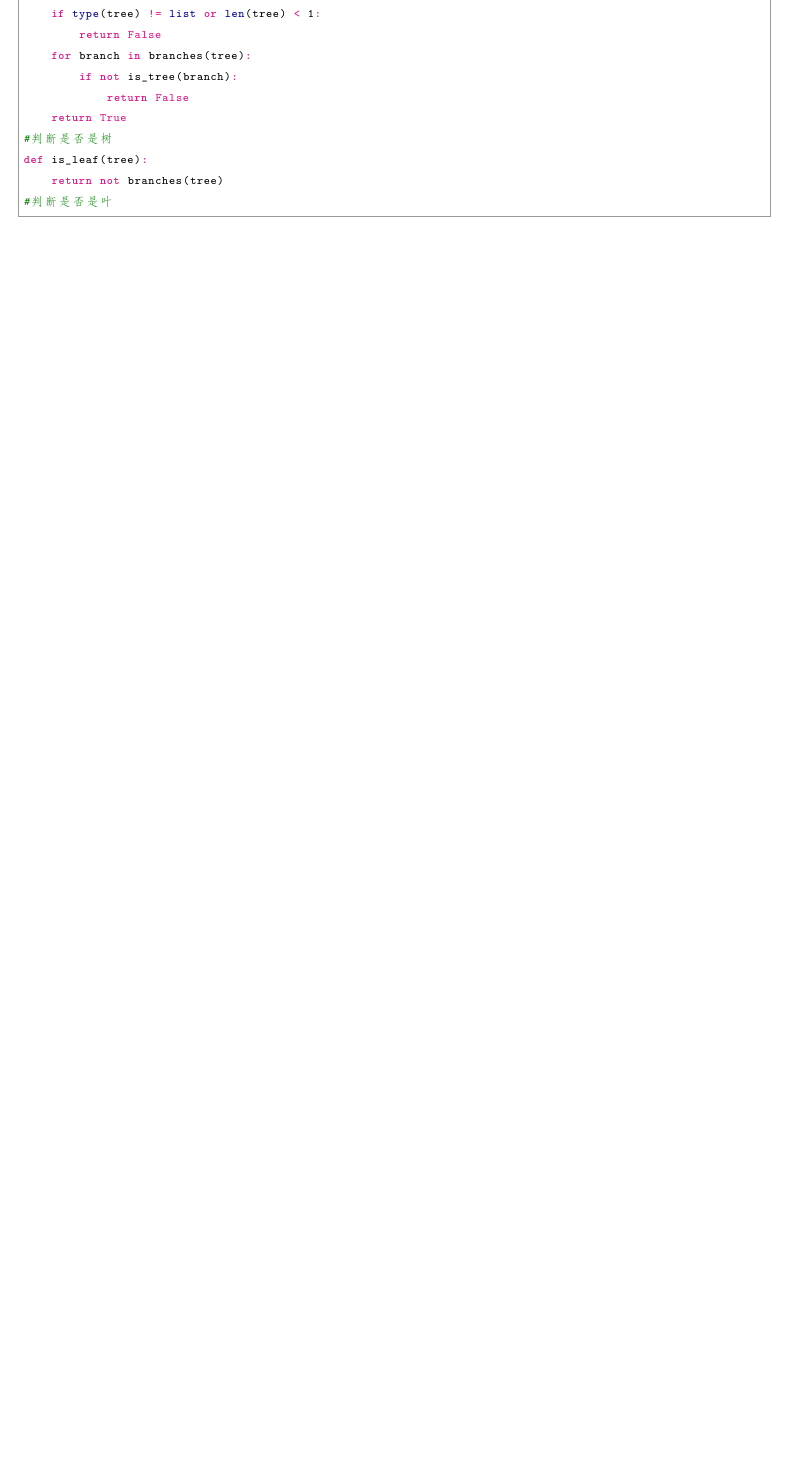
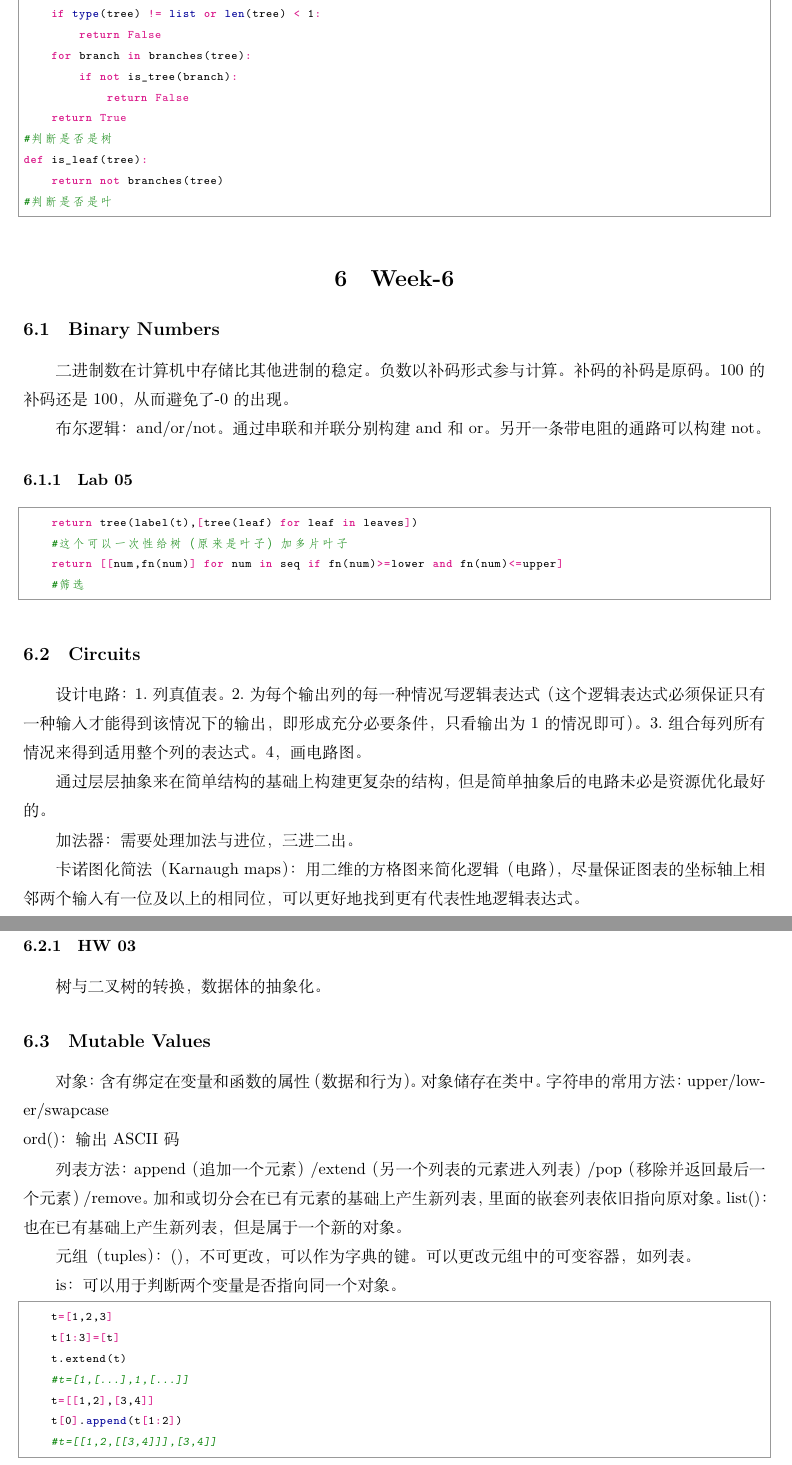
Before and after one commit to Jabofish/CS61A, a LaTeX document (notebook/CS61A.tex): part of page 12 of 12 before the commit and two parts of pages 12 and 13 of 13 after it, the two joined at a grey line, cut so that both start at the same text, the shorter picture padded with empty space. Compiled offline with XeLaTeX.

Commit message:
modification

```diff
--- a/notebook/CS61A.tex
+++ b/notebook/CS61A.tex
@@ -535,5 +535,60 @@ def is_leaf(tree):
 #判断是否是叶
 \end{python}
 
+\section{Week-6}
+
+\subsection{Binary Numbers}
+
+二进制数在计算机中存储比其他进制的稳定。负数以补码形式参与计算。补码的补码是原码。100的补码还是100，从而避免了-0的出现。
+
+布尔逻辑：and/or/not。通过串联和并联分别构建and和or。另开一条带电阻的通路可以构建not。
+
+\subsubsection{Lab 05}
+
+\begin{python}
+    return tree(label(t),[tree(leaf) for leaf in leaves])
+    #这个可以一次性给树（原来是叶子）加多片叶子
+    return [[num,fn(num)] for num in seq if fn(num)>=lower and fn(num)<=upper]
+    #筛选
+\end{python}
+
+\subsection{Circuits}
+
+设计电路：1.列真值表。2.为每个输出列的每一种情况写逻辑表达式（这个逻辑表达式必须保证只有一种输入才能得到该情况下的输出，即形成充分必要条件，只看输出为1的情况即可）。
+3.组合每列所有情况来得到适用整个列的表达式。4，画电路图。
+
+通过层层抽象来在简单结构的基础上构建更复杂的结构，但是简单抽象后的电路未必是资源优化最好的。
+
+加法器：需要处理加法与进位，三进二出。
+
+卡诺图化简法（Karnaugh maps）：用二维的方格图来简化逻辑（电路），尽量保证图表的坐标轴上相邻两个输入有一位及以上的相同位，可以更好地找到更有代表性地逻辑表达式。
+
+\subsubsection{HW 03}
+
+树与二叉树的转换，数据体的抽象化。
+
+\subsection{Mutable Values}
+
+对象：含有绑定在变量和函数的属性（数据和行为）。对象储存在类中。
+字符串的常用方法：upper/lower/swapcase
+\\ord()：输出ASCII码
+
+列表方法：append（追加一个元素）/extend（另一个列表的元素进入列表）/pop（移除并返回最后一个元素）/remove。
+加和或切分会在已有元素的基础上产生新列表，里面的嵌套列表依旧指向原对象。
+list()：也在已有基础上产生新列表，但是属于一个新的对象。
+
+元组（tuples）：()，不可更改，可以作为字典的键。可以更改元组中的可变容器，如列表。
+
+is：可以用于判断两个变量是否指向同一个对象。
+
+\begin{python}
+    t=[1,2,3]
+    t[1:3]=[t]
+    t.extend(t)
+    #t=[1,[...],1,[...]]
+    t=[[1,2],[3,4]]
+    t[0].append(t[1:2])
+    #t=[[1,2,[[3,4]]],[3,4]]
+\end{python}
 
 \end{document}
```
Also changed, not shown: notebook/CS61A.pdf, 5 other files.
